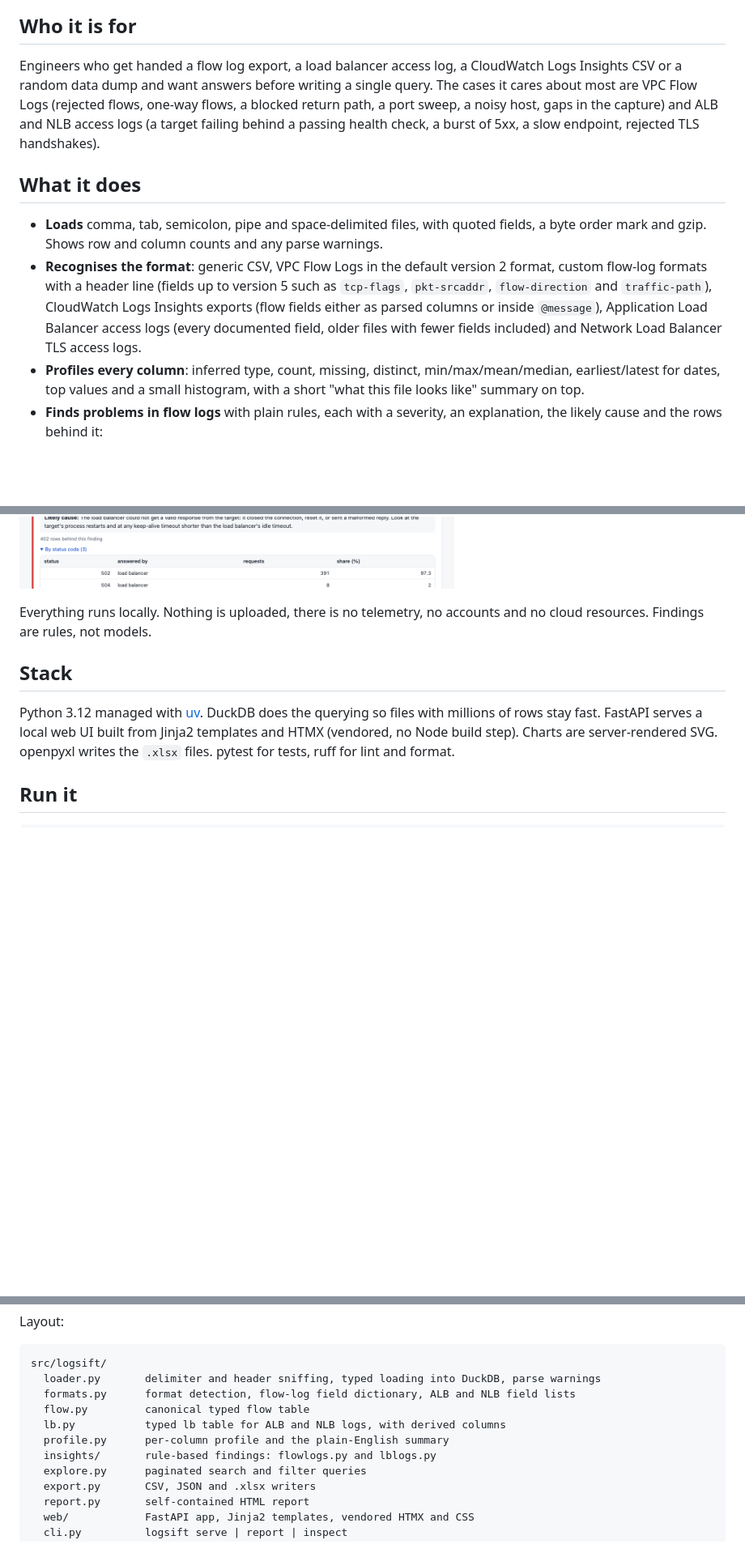
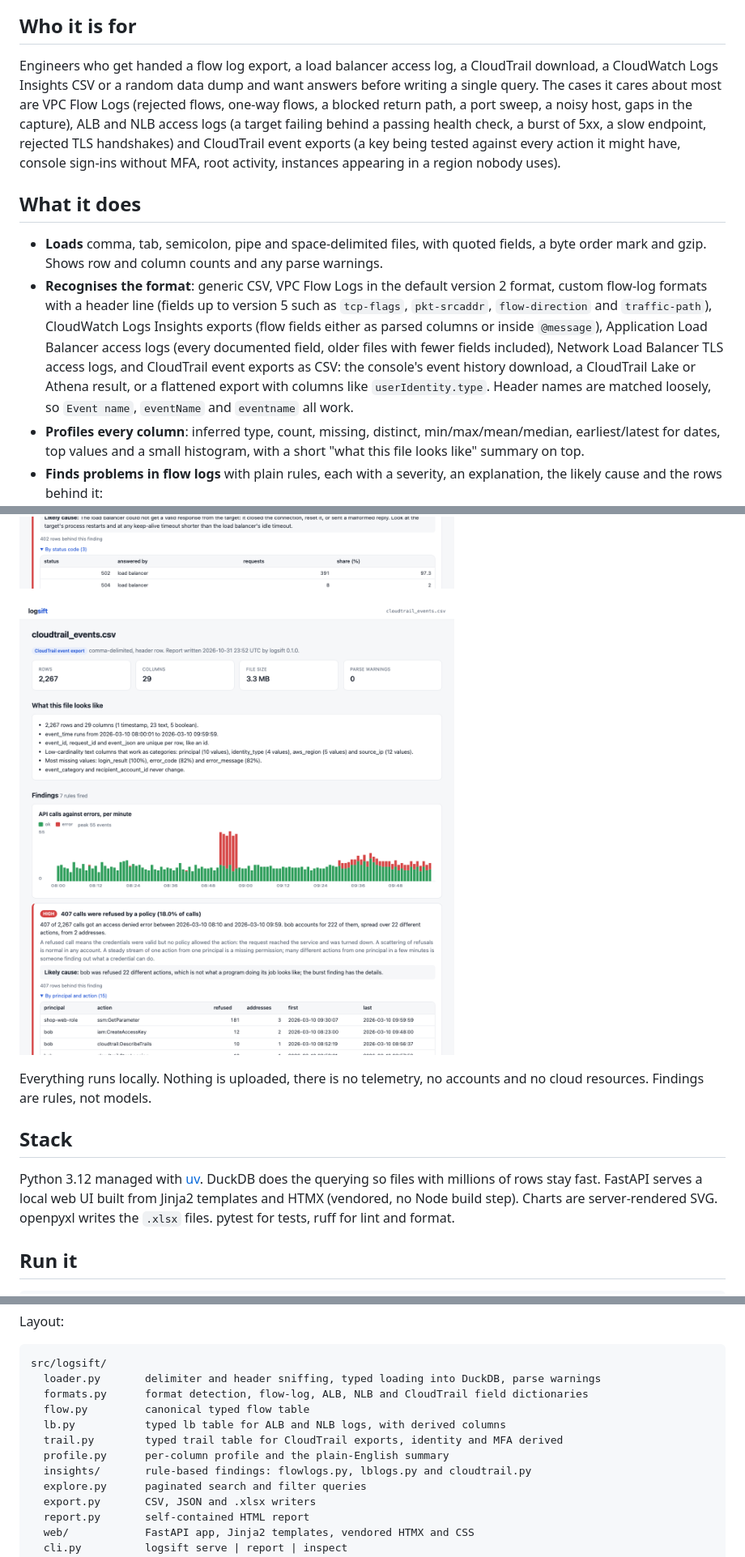
Before and after one commit to MrShaaba/logsift, a Markdown page: README.md, 3 parts joined by grey strips. Shown at 81% size. Rendered like a GitHub page; pictures changed too: docs/screenshot-cloudtrail.png (added); blank space fills up the shorter version.

Commit message:
docs: README and ROADMAP for CloudTrail event exports
Co-Authored-By: Claude Fable 5.1 <noreply@anthropic.com>
Claude-Session: https://claude.ai/code/session_0125idn8yB8C5Zpxzn1iYNNB

````diff
--- a/README.md
+++ b/README.md
@@ -12,12 +12,14 @@ looks unusual.
 
 ## Who it is for
 
-Engineers who get handed a flow log export, a load balancer access log, a CloudWatch Logs
-Insights CSV or a random data dump and want answers before writing a single query. The
-cases it cares about most are VPC Flow Logs (rejected flows, one-way flows, a blocked return
-path, a port sweep, a noisy host, gaps in the capture) and ALB and NLB access logs (a target
-failing behind a passing health check, a burst of 5xx, a slow endpoint, rejected TLS
-handshakes).
+Engineers who get handed a flow log export, a load balancer access log, a CloudTrail
+download, a CloudWatch Logs Insights CSV or a random data dump and want answers before
+writing a single query. The cases it cares about most are VPC Flow Logs (rejected flows,
+one-way flows, a blocked return path, a port sweep, a noisy host, gaps in the capture), ALB
+and NLB access logs (a target failing behind a passing health check, a burst of 5xx, a slow
+endpoint, rejected TLS handshakes) and CloudTrail event exports (a key being tested against
+every action it might have, console sign-ins without MFA, root activity, instances appearing
+in a region nobody uses).
 
 ## What it does
 
@@ -27,8 +29,11 @@ handshakes).
   custom flow-log formats with a header line (fields up to version 5 such as `tcp-flags`,
   `pkt-srcaddr`, `flow-direction` and `traffic-path`), CloudWatch Logs Insights exports
   (flow fields either as parsed columns or inside `@message`), Application Load Balancer
-  access logs (every documented field, older files with fewer fields included) and Network
-  Load Balancer TLS access logs.
+  access logs (every documented field, older files with fewer fields included), Network
+  Load Balancer TLS access logs, and CloudTrail event exports as CSV: the console's event
+  history download, a CloudTrail Lake or Athena result, or a flattened export with columns
+  like `userIdentity.type`. Header names are matched loosely, so `Event name`, `eventName`
+  and `eventname` all work.
 - **Profiles every column**: inferred type, count, missing, distinct, min/max/mean/median,
   earliest/latest for dates, top values and a small histogram, with a short "what this
   file looks like" summary on top.
@@ -63,6 +81,8 @@ handshakes).
 - **Writes a self-contained HTML report** from the command line.
 
 ![logsift showing findings for an ALB access log](docs/screenshot-alb.png)
+
+![logsift showing findings for a CloudTrail export](docs/screenshot-cloudtrail.png)
 
 Everything runs locally. Nothing is uploaded, there is no telemetry, no accounts and no
 cloud resources. Findings are rules, not models.
@@ -133,11 +160,12 @@ Layout:
 ```
 src/logsift/
   loader.py       delimiter and header sniffing, typed loading into DuckDB, parse warnings
-  formats.py      format detection, flow-log field dictionary, ALB and NLB field lists
+  formats.py      format detection, flow-log, ALB, NLB and CloudTrail field dictionaries
   flow.py         canonical typed flow table
   lb.py           typed lb table for ALB and NLB logs, with derived columns
+  trail.py        typed trail table for CloudTrail exports, identity and MFA derived
   profile.py      per-column profile and the plain-English summary
-  insights/       rule-based findings: flowlogs.py and lblogs.py
+  insights/       rule-based findings: flowlogs.py, lblogs.py and cloudtrail.py
   explore.py      paginated search and filter queries
   export.py       CSV, JSON and .xlsx writers
   report.py       self-contained HTML report
````
Also changed, not shown: other parts of README.md (+27 -7 lines), ROADMAP.md (+7 -2 lines).
